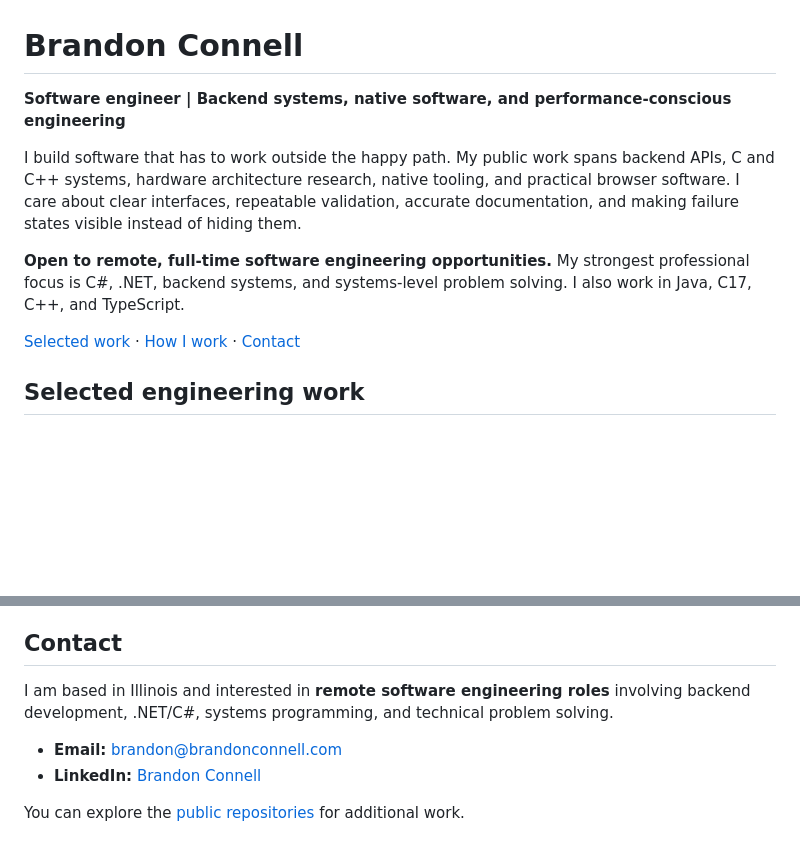
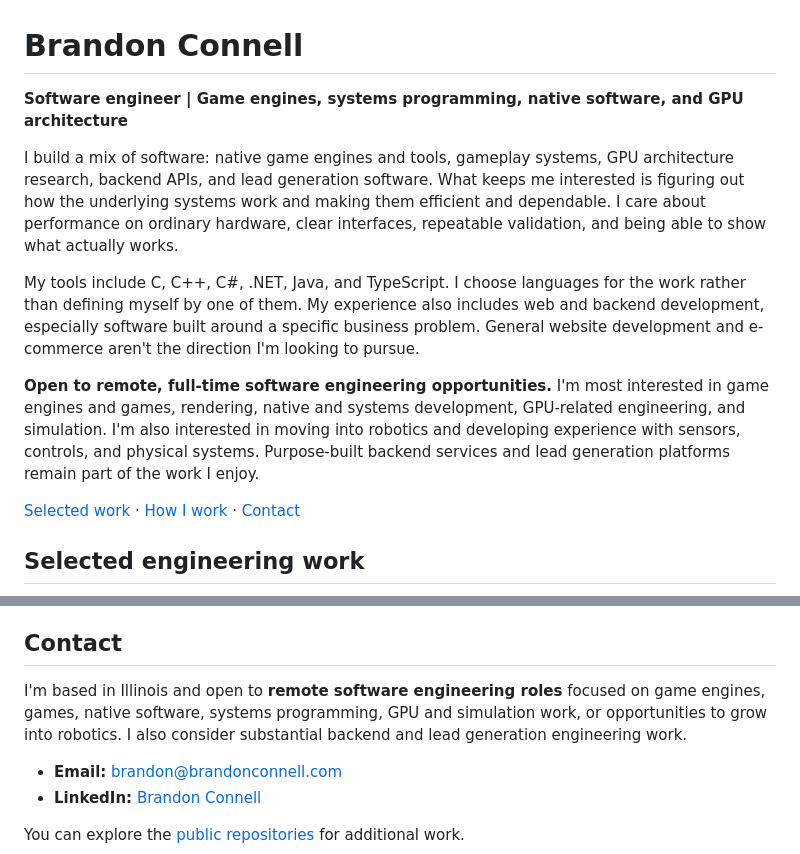
Before and after one commit to bconnell/bconnell, a Markdown page: README.md, 2 parts joined by grey strips. GitHub-like rendering; blank space fills up the shorter version.

Commit message:
Align profile with game engine, systems, and robotics interests

```diff
--- a/README.md
+++ b/README.md
@@ -1,10 +1,12 @@
 # Brandon Connell
 
-**Software engineer | Backend systems, native software, and performance-conscious engineering**
+**Software engineer | Game engines, systems programming, native software, and GPU architecture**
 
-I build software that has to work outside the happy path. My public work spans backend APIs, C and C++ systems, hardware architecture research, native tooling, and practical browser software. I care about clear interfaces, repeatable validation, accurate documentation, and making failure states visible instead of hiding them.
+I build a mix of software: native game engines and tools, gameplay systems, GPU architecture research, backend APIs, and lead generation software. What keeps me interested is figuring out how the underlying systems work and making them efficient and dependable. I care about performance on ordinary hardware, clear interfaces, repeatable validation, and being able to show what actually works.
 
-**Open to remote, full-time software engineering opportunities.** My strongest professional focus is C#, .NET, backend systems, and systems-level problem solving. I also work in Java, C17, C++, and TypeScript.
+My tools include C, C++, C#, .NET, Java, and TypeScript. I choose languages for the work rather than defining myself by one of them. My experience also includes web and backend development, especially software built around a specific business problem. General website development and e-commerce aren't the direction I'm looking to pursue.
+
+**Open to remote, full-time software engineering opportunities.** I'm most interested in game engines and games, rendering, native and systems development, GPU-related engineering, and simulation. I'm also interested in moving into robotics and developing experience with sensors, controls, and physical systems. Purpose-built backend services and lead generation platforms remain part of the work I enjoy.
 
 [Selected work](#selected-engineering-work) · [How I work](#engineering-approach) · [Contact](#contact)
 
@@ -51,7 +53,7 @@ The repositories are independent projects with different release stages and cont
 
 ## Contact
 
-I am based in Illinois and interested in **remote software engineering roles** involving backend development, .NET/C#, systems programming, and technical problem solving.
+I'm based in Illinois and open to **remote software engineering roles** focused on game engines, games, native software, systems programming, GPU and simulation work, or opportunities to grow into robotics. I also consider substantial backend and lead generation engineering work.
 
 - **Email:** [brandon@brandonconnell.com](mailto:brandon@brandonconnell.com)
 - **LinkedIn:** [Brandon Connell](https://www.linkedin.com/in/brandon-connell-b317a81b/)
```
